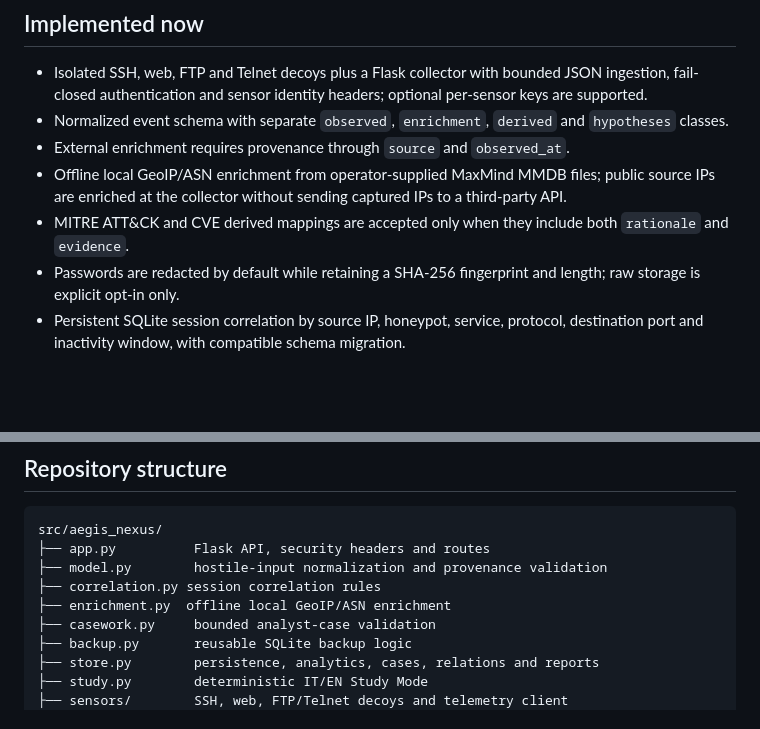
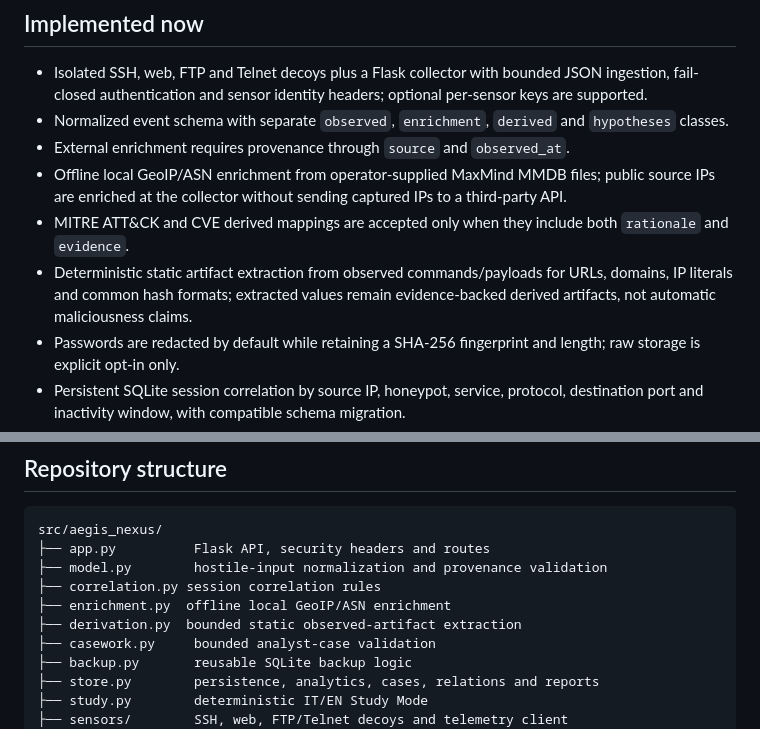
Before and after one commit to chiaraberti13/AEGIS-NEXUS, a Markdown page: README.md, 2 parts joined by grey strips. GitHub-like rendering; blank space fills up the shorter version.

Commit message:
Document deterministic IOC artifact extraction

```diff
--- a/README.md
+++ b/README.md
@@ -27,6 +27,7 @@ The current implementation provides both the secure telemetry/investigation foun
 - External enrichment requires provenance through `source` and `observed_at`.
 - Offline local GeoIP/ASN enrichment from operator-supplied MaxMind MMDB files; public source IPs are enriched at the collector without sending captured IPs to a third-party API.
 - MITRE ATT&CK and CVE derived mappings are accepted only when they include both `rationale` and `evidence`.
+- Deterministic static artifact extraction from observed commands/payloads for URLs, domains, IP literals and common hash formats; extracted values remain evidence-backed derived artifacts, not automatic maliciousness claims.
 - Passwords are redacted by default while retaining a SHA-256 fingerprint and length; raw storage is explicit opt-in only.
 - Persistent SQLite session correlation by source IP, honeypot, service, protocol, destination port and inactivity window, with compatible schema migration.
 - Investigation APIs and dedicated SOC views for events, IP profiles, sessions, timelines, relationship graphs, Threat Intelligence context and Study Mode.
@@ -110,6 +111,7 @@ src/aegis_nexus/
 ├── model.py        hostile-input normalization and provenance validation
 ├── correlation.py session correlation rules
 ├── enrichment.py  offline local GeoIP/ASN enrichment
+├── derivation.py  bounded static observed-artifact extraction
 ├── casework.py     bounded analyst-case validation
 ├── backup.py       reusable SQLite backup logic
 ├── store.py        persistence, analytics, cases, relations and reports
```
